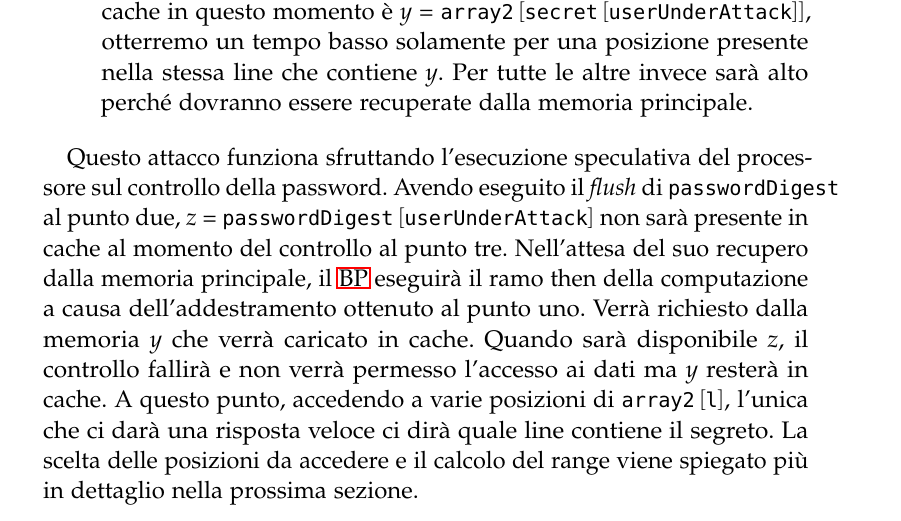
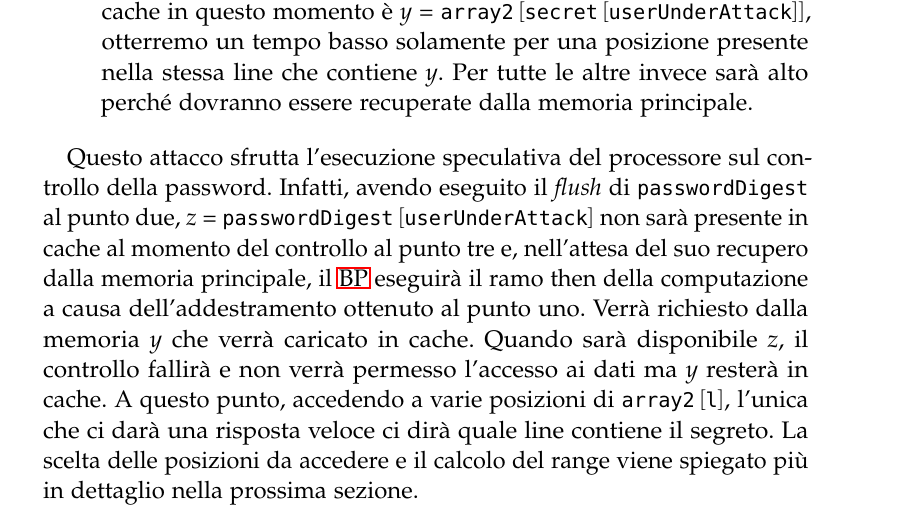
Before and after one commit to ma-buracchi/Master-thesis, a LaTeX thesis (thesis.tex, which reads chapters/spark.tex): part of page 46 of 67, cut so that both start at the same text. The pictures show the PDF file thesis.pdf that the author committed with the source.

Commit message:
modificata impaginazione

```diff
--- a/chapters/spark.tex
+++ b/chapters/spark.tex
@@ -31,7 +31,7 @@
 				\item Viene calcolato il tempo necessario ad accedere ad alcune posizioni di \texttt{array2}. Considerato che, data l'esecuzione speculativa dovuta alla chiamata precedente, l'unico dato relativo ad \texttt{array2} presente in cache in questo momento è \emph{y} = \arrdoppio{array2}{secret}{userUnderAttack}, otterremo un tempo basso solamente per una posizione presente nella stessa line che contiene \emph{y}. Per tutte le altre invece sarà alto perché dovranno essere recuperate dalla memoria principale.
 			\end{enumerate}
 
-			Questo attacco funziona sfruttando l'esecuzione speculativa del processore sul controllo della password. Avendo eseguito il \emph{flush} di \texttt{passwordDigest} al punto due, \emph{z} = \arr{passwordDigest}{userUnderAttack} non sarà presente in cache al momento del controllo al punto tre. Nell'attesa del suo recupero dalla memoria principale, il \ac{BP} eseguirà il ramo then della computazione a causa dell'addestramento ottenuto al punto uno. Verrà richiesto dalla memoria \emph{y} che verrà caricato in cache. Quando sarà disponibile \emph{z}, il controllo fallirà e non verrà permesso l'accesso ai dati ma \emph{y} resterà in cache. A questo punto, accedendo a varie posizioni di \arr{array2}{l}, l'unica che ci darà una risposta veloce ci dirà quale line contiene il segreto. La scelta delle posizioni da accedere e il calcolo del range viene spiegato più in dettaglio nella prossima sezione.
+			Questo attacco sfrutta l'esecuzione speculativa del processore sul controllo della password. Infatti, avendo eseguito il \emph{flush} di \texttt{passwordDigest} al punto due, \emph{z} = \arr{passwordDigest}{userUnderAttack} non sarà presente in cache al momento del controllo al punto tre e, nell'attesa del suo recupero dalla memoria principale, il \ac{BP} eseguirà il ramo then della computazione a causa dell'addestramento ottenuto al punto uno. Verrà richiesto dalla memoria \emph{y} che verrà caricato in cache. Quando sarà disponibile \emph{z}, il controllo fallirà e non verrà permesso l'accesso ai dati ma \emph{y} resterà in cache. A questo punto, accedendo a varie posizioni di \arr{array2}{l}, l'unica che ci darà una risposta veloce ci dirà quale line contiene il segreto. La scelta delle posizioni da accedere e il calcolo del range viene spiegato più in dettaglio nella prossima sezione.
 
 			\subsection{Implementazione}
 				Passiamo adesso all'analisi dettagliata del nostro programma che implementa l'attacco.
```
Also changed, not shown: thesis.pdf.
